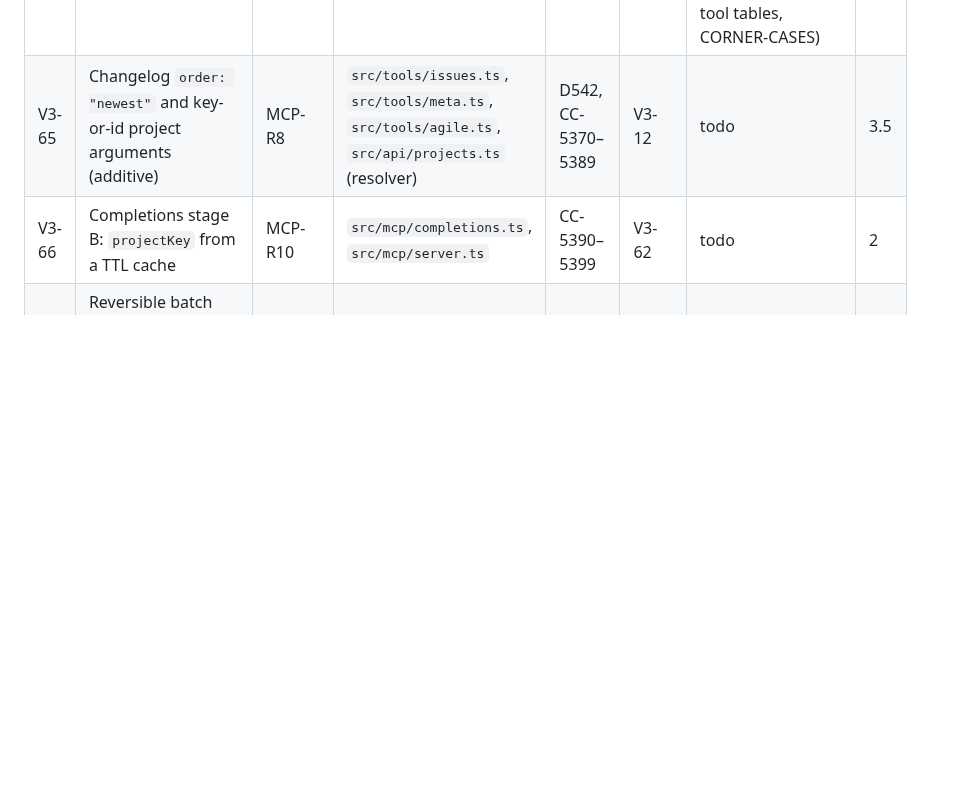
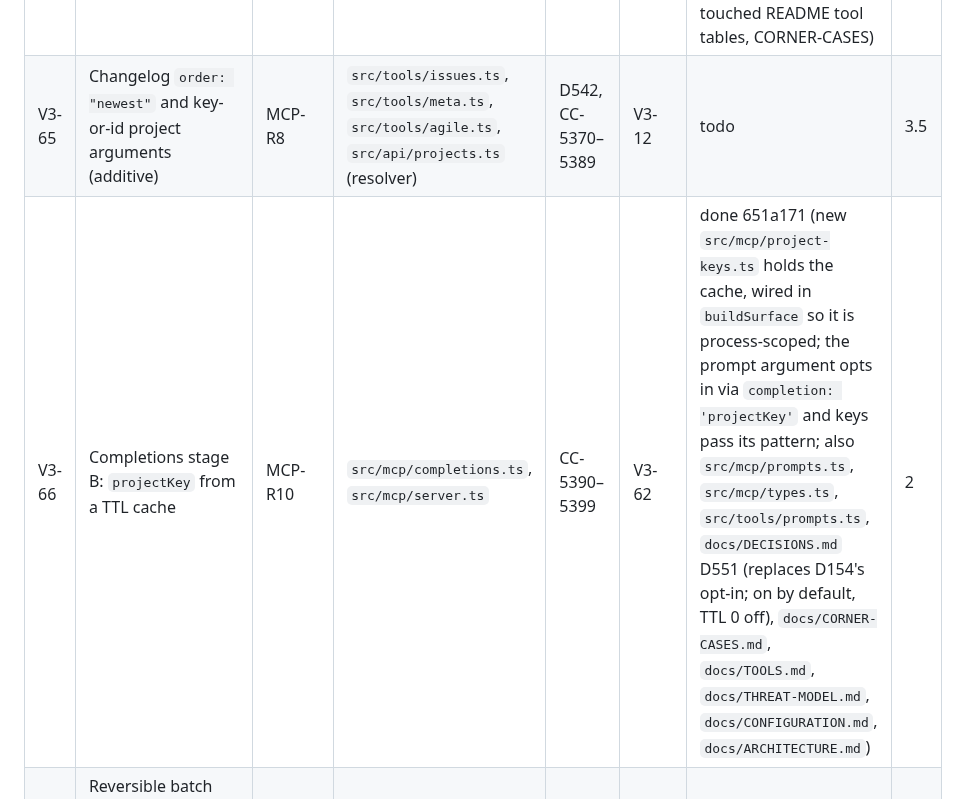
Before and after one commit to IvanBBaev/jira-mcp, a Markdown page: docs/ROADMAP.md, the part around the change. Drawn GitHub-style; blank space fills up the shorter version.

Commit message:
V3-66: Mark done in the roadmap

```diff
--- a/docs/ROADMAP.md
+++ b/docs/ROADMAP.md
@@ -439,7 +439,7 @@ takes a number outside its row.
 |---|---|---|---|---|---|---|---|
 | V3-64 | Paging documentation: every paged description names its cap and continuation field, with a test | MCP-R6 | `src/tools/*.ts` (description strings), `src/mcp/paging-doc.test.ts` (new) | CC-5360–5369 | V3-05 | done 0cd885a (test lives at `src/tools/paging-doc.test.ts` — the mcp zone may not import the manifest; `jira_list_filters` has no server cap, so its description says Jira sets the max; CC-5360–5363 used; also touched README tool tables, CORNER-CASES) | 3 |
 | V3-65 | Changelog `order: "newest"` and key-or-id project arguments (additive) | MCP-R8 | `src/tools/issues.ts`, `src/tools/meta.ts`, `src/tools/agile.ts`, `src/api/projects.ts` (resolver) | D542, CC-5370–5389 | V3-12 | todo | 3.5 |
-| V3-66 | Completions stage B: `projectKey` from a TTL cache | MCP-R10 | `src/mcp/completions.ts`, `src/mcp/server.ts` | CC-5390–5399 | V3-62 | todo | 2 |
+| V3-66 | Completions stage B: `projectKey` from a TTL cache | MCP-R10 | `src/mcp/completions.ts`, `src/mcp/server.ts` | CC-5390–5399 | V3-62 | done 651a171 (new `src/mcp/project-keys.ts` holds the cache, wired in `buildSurface` so it is process-scoped; the prompt argument opts in via `completion: 'projectKey'` and keys pass its pattern; also `src/mcp/prompts.ts`, `src/mcp/types.ts`, `src/tools/prompts.ts`, `docs/DECISIONS.md` D551 (replaces D154's opt-in; on by default, TTL 0 off), `docs/CORNER-CASES.md`, `docs/TOOLS.md`, `docs/THREAT-MODEL.md`, `docs/CONFIGURATION.md`, `docs/ARCHITECTURE.md`) | 2 |
 | V3-68 | Reversible batch update `jira_update_issues` (≤ 50 issues, one plan) — reopens a parked item | MCP-R9 | `src/tools/issues-write.ts`, `src/api/issues/*` | D543–D544 | V3-09, V3-12 | parked (D548 feature freeze) | 6 |
 
 ### Docs lane (P1/P2)
```
